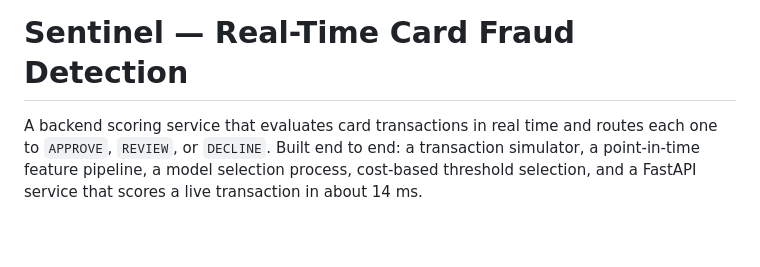
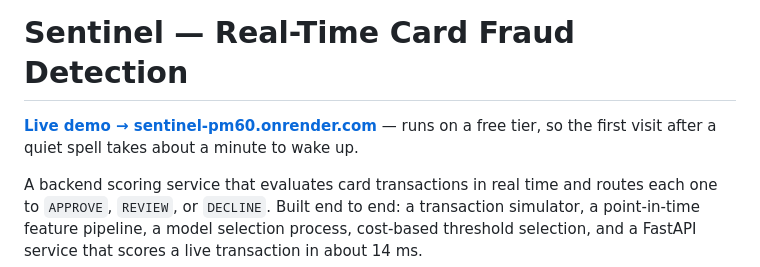
Before and after one commit to rasxim/sentinel, a Markdown page: README.md, the part around the change. GitHub-like rendering; blank space fills up the shorter version.

Commit message:
Add live demo link

```diff
--- a/README.md
+++ b/README.md
@@ -1,4 +1,7 @@
 # Sentinel — Real-Time Card Fraud Detection
+
+**[Live demo → sentinel-pm60.onrender.com](https://sentinel-pm60.onrender.com)** — runs on a free
+tier, so the first visit after a quiet spell takes about a minute to wake up.
 
 A backend scoring service that evaluates card transactions in real time and routes each one to
 `APPROVE`, `REVIEW`, or `DECLINE`. Built end to end: a transaction simulator, a point-in-time
```
